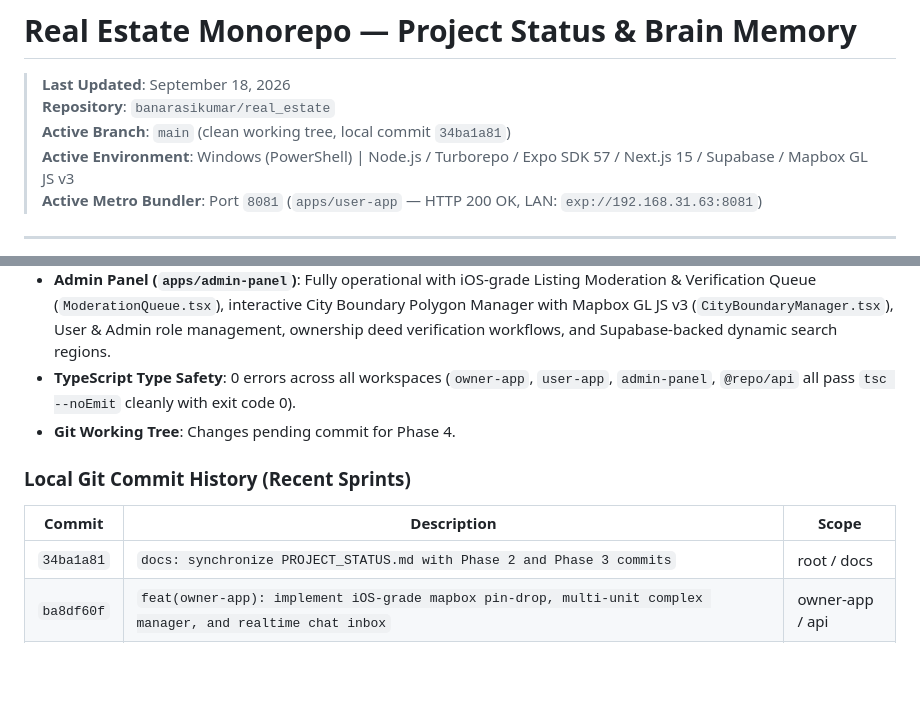
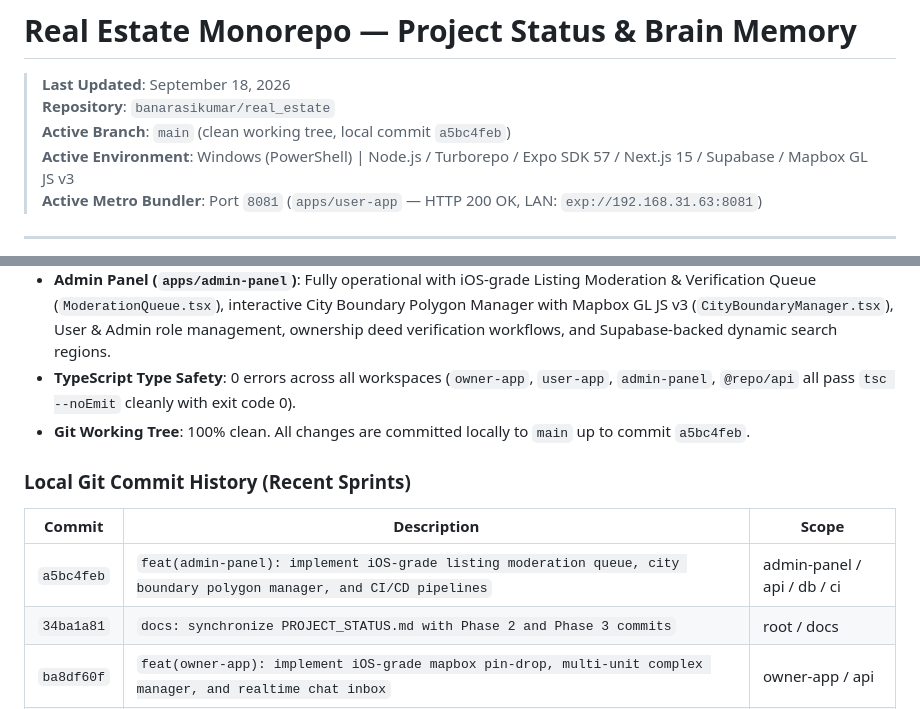
Before and after one commit to banarasikumar/real_estate, a Markdown page: PROJECT_STATUS.md, 2 parts joined by grey strips. Drawn GitHub-style; blank space fills up the shorter version.

Commit message:
docs: synchronize PROJECT_STATUS.md with Phase 4 commit a5bc4feb

```diff
--- a/PROJECT_STATUS.md
+++ b/PROJECT_STATUS.md
@@ -2,7 +2,7 @@
 
 > **Last Updated**: September 18, 2026
 > **Repository**: `banarasikumar/real_estate`
-> **Active Branch**: `main` (clean working tree, local commit `34ba1a81`)
+> **Active Branch**: `main` (clean working tree, local commit `a5bc4feb`)
 > **Active Environment**: Windows (PowerShell) | Node.js / Turborepo / Expo SDK 57 / Next.js 15 / Supabase / Mapbox GL JS v3
 > **Active Metro Bundler**: Port `8081` (`apps/user-app` — HTTP 200 OK, LAN: `exp://192.168.31.63:8081`)
 
@@ -17,11 +17,12 @@ This monorepo houses a multi-platform, end-to-end luxury Real Estate platform co
 - **Owner App (`apps/owner-app`)**: Upgraded to iOS standards with interactive Mapbox pin-dropping & footprint drawing (`OwnerMapPinPickerModal.tsx`), multi-unit complex & tower manager with tiered floor tabs (`app/complex/[id].tsx`), and WhatsApp/iMessage-grade live chat with Realtime sync (`OwnerChatSheetModal.tsx`).
 - **Admin Panel (`apps/admin-panel`)**: Fully operational with iOS-grade Listing Moderation & Verification Queue (`ModerationQueue.tsx`), interactive City Boundary Polygon Manager with Mapbox GL JS v3 (`CityBoundaryManager.tsx`), User & Admin role management, ownership deed verification workflows, and Supabase-backed dynamic search regions.
 - **TypeScript Type Safety**: 0 errors across all workspaces (`owner-app`, `user-app`, `admin-panel`, `@repo/api` all pass `tsc --noEmit` cleanly with exit code 0).
-- **Git Working Tree**: Changes pending commit for Phase 4.
+- **Git Working Tree**: 100% clean. All changes are committed locally to `main` up to commit `a5bc4feb`.
 
 ### Local Git Commit History (Recent Sprints)
 | Commit | Description | Scope |
 |---|---|---|
+| `a5bc4feb` | `feat(admin-panel): implement iOS-grade listing moderation queue, city boundary polygon manager, and CI/CD pipelines` | admin-panel / api / db / ci |
 | `34ba1a81` | `docs: synchronize PROJECT_STATUS.md with Phase 2 and Phase 3 commits` | root / docs |
 | `ba8df60f` | `feat(owner-app): implement iOS-grade mapbox pin-drop, multi-unit complex manager, and realtime chat inbox` | owner-app / api |
 | `b4d5d12d` | `feat(user-app): implement iOS-grade saved searches modal, alerts edge function, and luxury saved portal` | user-app / api |
```
